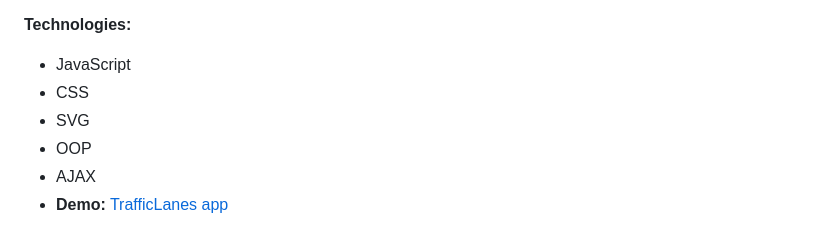
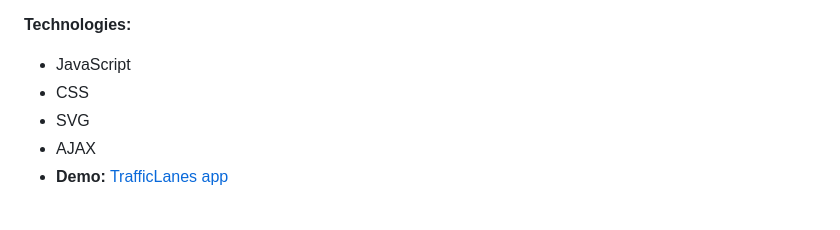
Before and after one commit to Bolbotunov/Bolbotunov, a Markdown page: Readme.md, the part around the change. GitHub-like rendering.

```diff
--- a/Readme.md
+++ b/Readme.md
@@ -45,7 +45,6 @@ IT Academy's final project as part of the course Web Application Development wit
 - JavaScript
 - CSS
 - SVG
-- OOP
 - AJAX
 - **Demo:** [TrafficLanes app](https://bolbotunov.github.io/traffic_lanes/)
 
```
